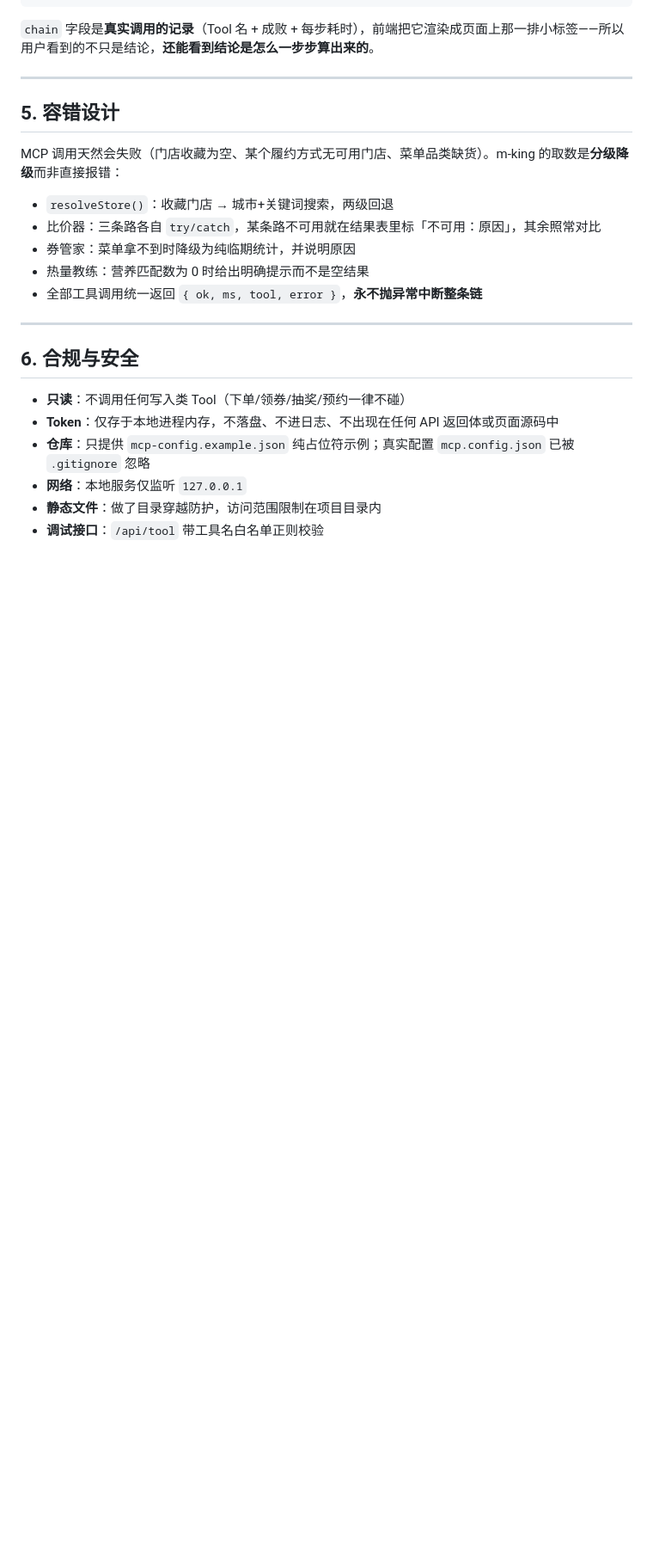
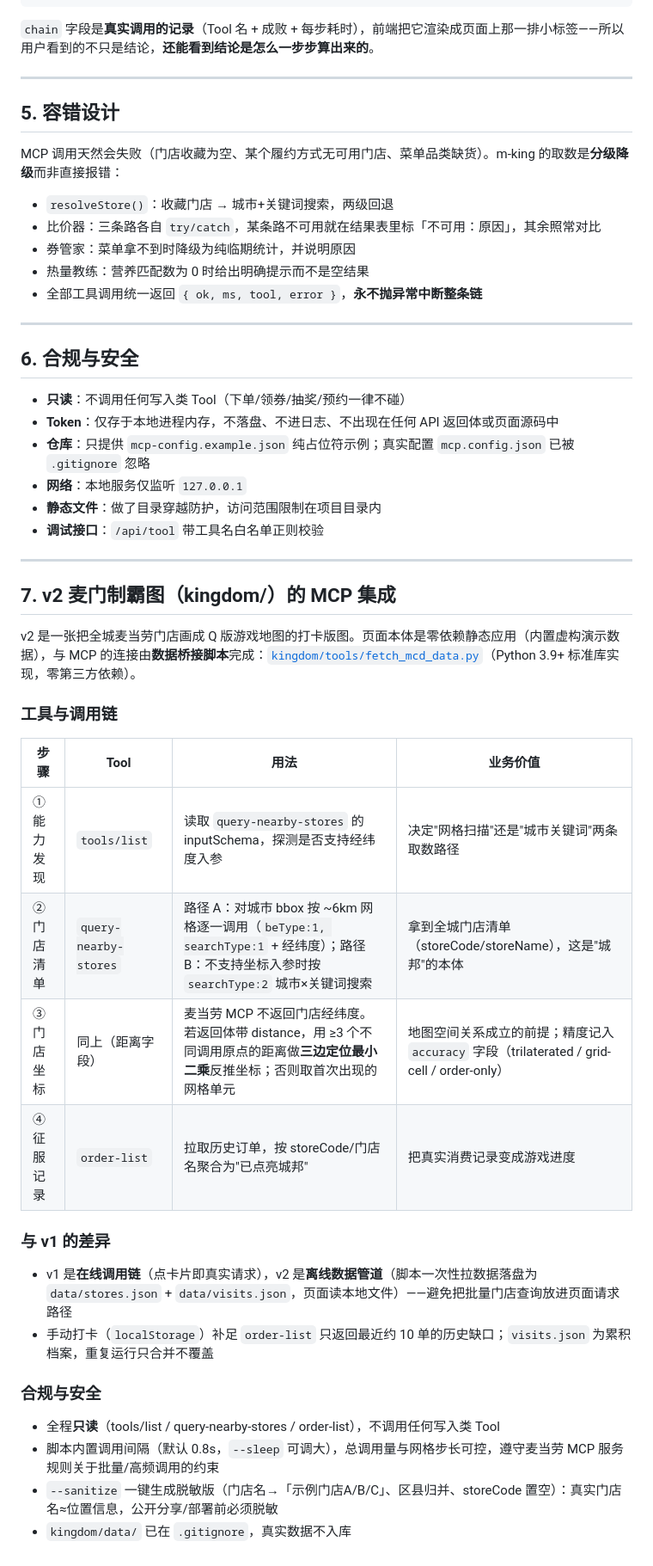
Before and after one commit to xianglifei/m-king, a Markdown page: MCP_INTEGRATION.md, the part around the change. Shown at 86% size. Drawn GitHub-style; blank space fills up the shorter version.

Commit message:
docs: MCP_INTEGRATION 补充 v2 制霸图数据桥接章节

```diff
--- a/MCP_INTEGRATION.md
+++ b/MCP_INTEGRATION.md
@@ -242,3 +242,30 @@ MCP 调用天然会失败（门店收藏为空、某个履约方式无可用门
 - **网络**：本地服务仅监听 `127.0.0.1`
 - **静态文件**：做了目录穿越防护，访问范围限制在项目目录内
 - **调试接口**：`/api/tool` 带工具名白名单正则校验
+
+---
+
+## 7. v2 麦门制霸图（kingdom/）的 MCP 集成
+
+v2 是一张把全城麦当劳门店画成 Q 版游戏地图的打卡版图。页面本体是零依赖静态应用（内置虚构演示数据），与 MCP 的连接由**数据桥接脚本**完成：[`kingdom/tools/fetch_mcd_data.py`](kingdom/tools/fetch_mcd_data.py)（Python 3.9+ 标准库实现，零第三方依赖）。
+
+### 工具与调用链
+
+| 步骤 | Tool | 用法 | 业务价值 |
+|---|---|---|---|
+| ① 能力发现 | `tools/list` | 读取 `query-nearby-stores` 的 inputSchema，探测是否支持经纬度入参 | 决定"网格扫描"还是"城市关键词"两条取数路径 |
+| ② 门店清单 | `query-nearby-stores` | 路径 A：对城市 bbox 按 ~6km 网格逐一调用（`beType:1, searchType:1` + 经纬度）；路径 B：不支持坐标入参时按 `searchType:2` 城市×关键词搜索 | 拿到全城门店清单（storeCode/storeName），这是"城邦"的本体 |
+| ③ 门店坐标 | 同上（距离字段） | 麦当劳 MCP 不返回门店经纬度。若返回体带 distance，用 ≥3 个不同调用原点的距离做**三边定位最小二乘**反推坐标；否则取首次出现的网格单元 | 地图空间关系成立的前提；精度记入 `accuracy` 字段（trilaterated / grid-cell / order-only） |
+| ④ 征服记录 | `order-list` | 拉取历史订单，按 storeCode/门店名聚合为"已点亮城邦" | 把真实消费记录变成游戏进度 |
+
+### 与 v1 的差异
+
+- v1 是**在线调用链**（点卡片即真实请求），v2 是**离线数据管道**（脚本一次性拉数据落盘为 `data/stores.json` + `data/visits.json`，页面读本地文件）——避免把批量门店查询放进页面请求路径
+- 手动打卡（`localStorage`）补足 `order-list` 只返回最近约 10 单的历史缺口；`visits.json` 为累积档案，重复运行只合并不覆盖
+
+### 合规与安全
+
+- 全程**只读**（tools/list / query-nearby-stores / order-list），不调用任何写入类 Tool
+- 脚本内置调用间隔（默认 0.8s，`--sleep` 可调大），总调用量与网格步长可控，遵守麦当劳 MCP 服务规则关于批量/高频调用的约束
+- `--sanitize` 一键生成脱敏版（门店名→「示例门店A/B/C」、区县归并、storeCode 置空）：真实门店名≈位置信息，公开分享/部署前必须脱敏
+- `kingdom/data/` 已在 `.gitignore`，真实数据不入库
```
